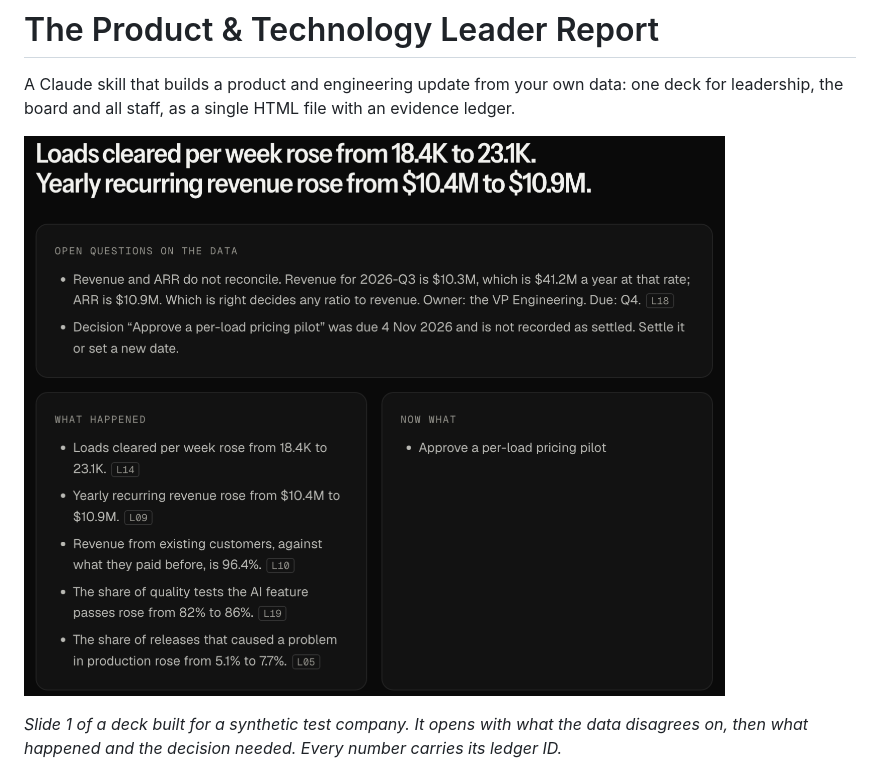
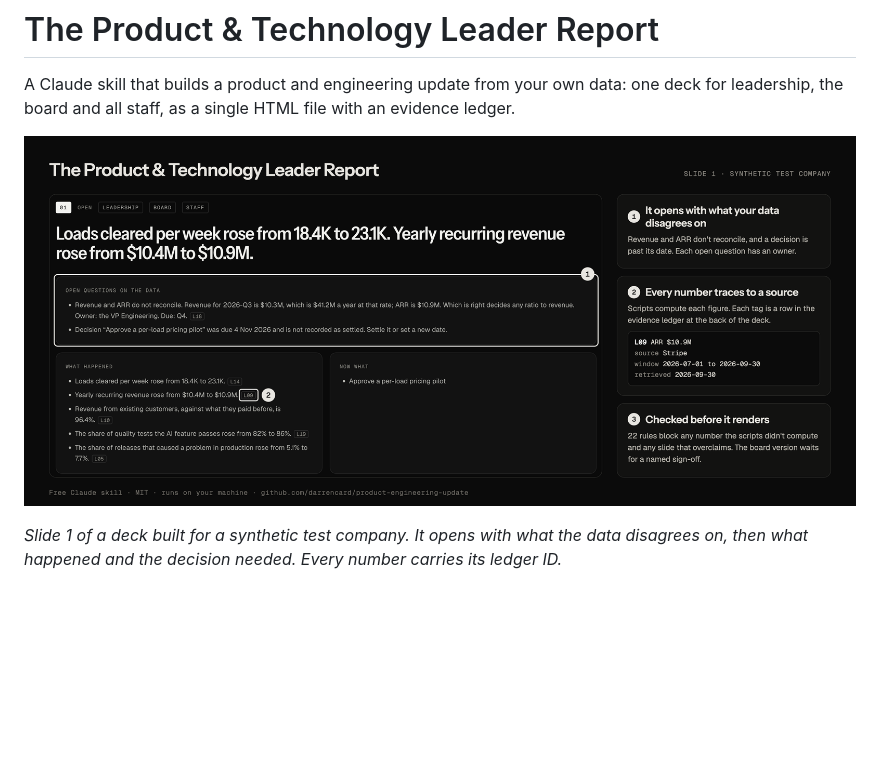
Before and after one commit to darrencard/product-engineering-update, a Markdown page: README.md, the part around the change. Drawn GitHub-style; pictures changed too: docs/images/readme-hero.png (added), docs/images/slide-1.png (deleted); blank space fills up the shorter version.

Commit message:
docs(readme): annotated slide 1 hero image (#41)
Shows slide 1 with three callouts: what the data disagrees on, the ledger row behind a figure, and the checks before render.

Co-authored-by: Claude Opus 5.5 <noreply@anthropic.com>

```diff
--- a/README.md
+++ b/README.md
@@ -2,7 +2,7 @@
 
 A Claude skill that builds a product and engineering update from your own data: one deck for leadership, the board and all staff, as a single HTML file with an evidence ledger.
 
-![Slide 1 of a deck the skill built for a synthetic test company: open questions on the data, what happened, and the decision needed](docs/images/slide-1.png)
+![Slide 1 of a deck the skill built for a synthetic test company. It opens with what the data disagrees on, every figure carries a tag to its row in the evidence ledger, and 22 rules check the deck before it renders.](docs/images/readme-hero.png)
 
 *Slide 1 of a deck built for a synthetic test company. It opens with what the data disagrees on, then what happened and the decision needed. Every number carries its ledger ID.*
 
```
